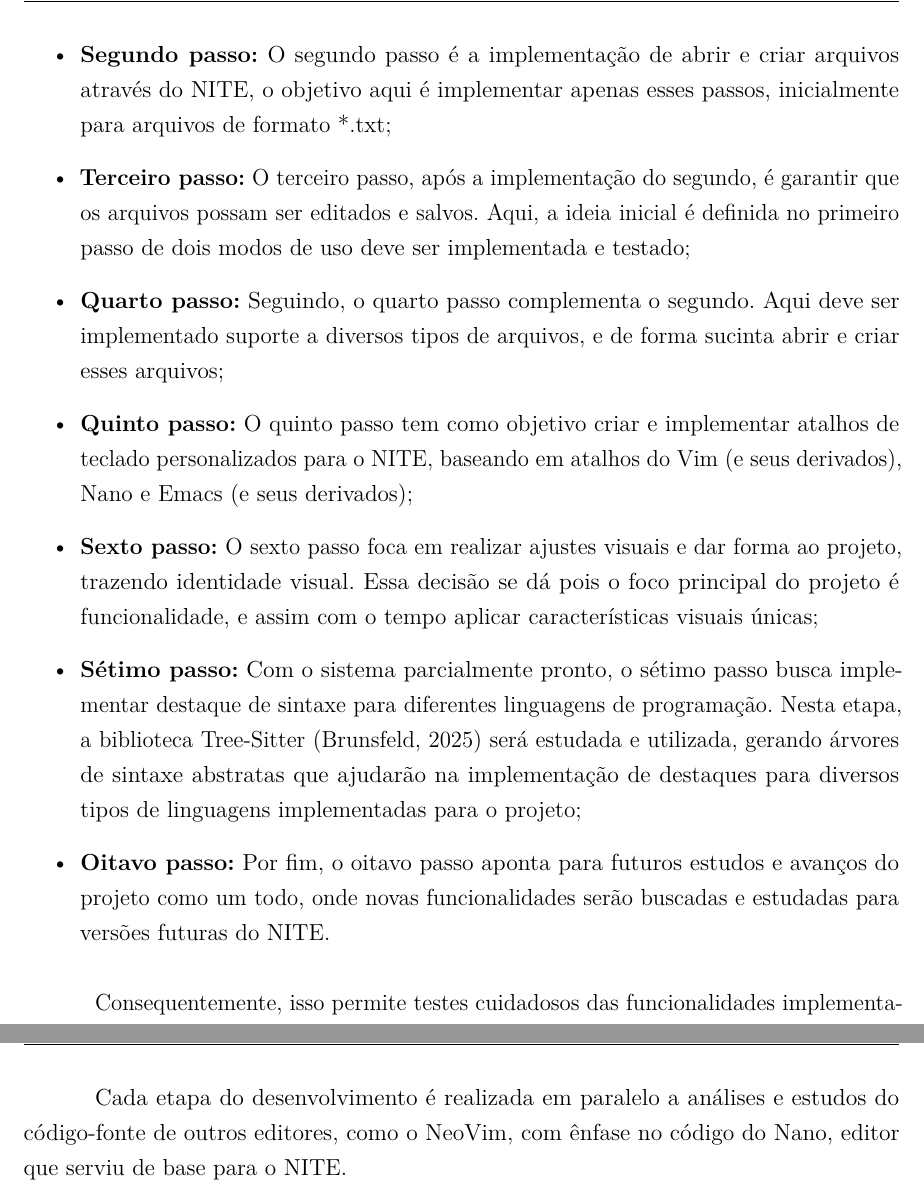
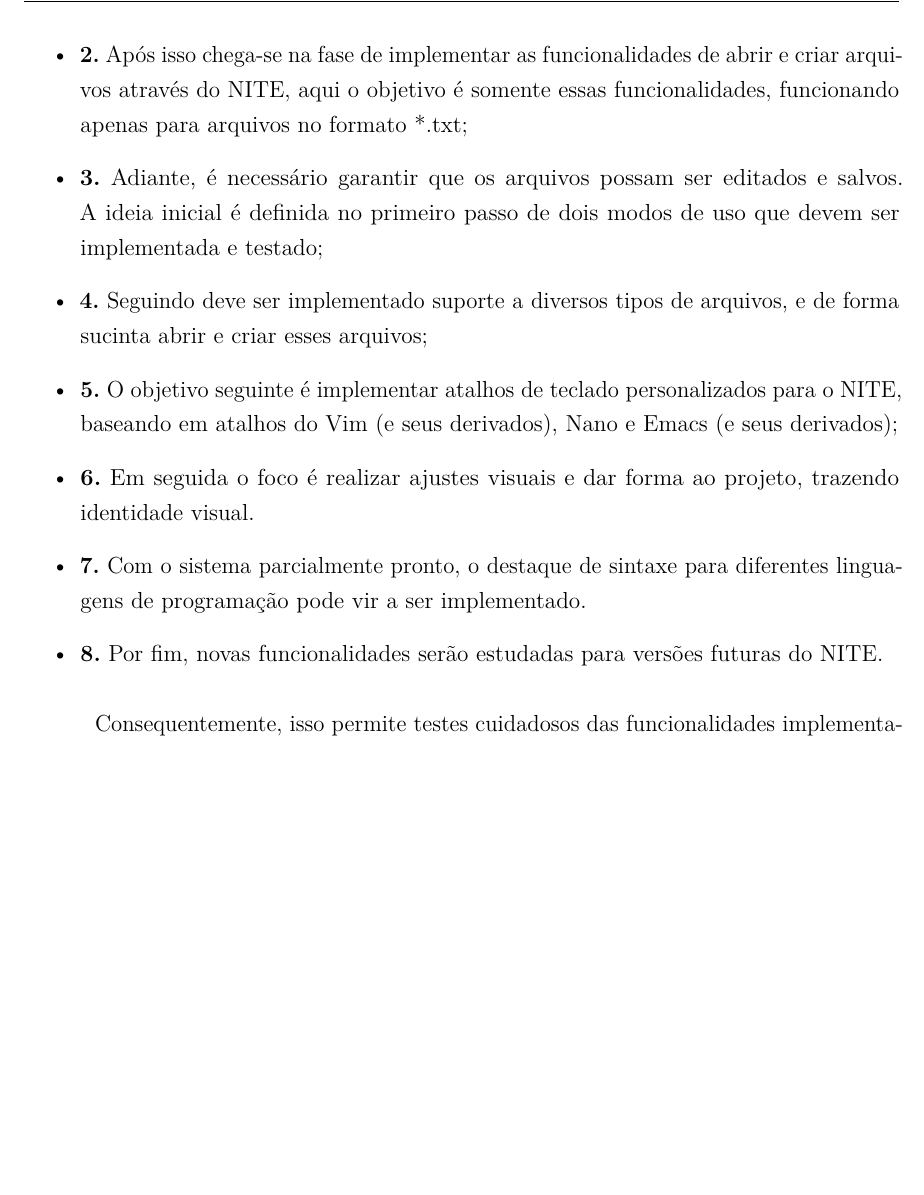
Before and after one commit to Sunref/nite, a LaTeX thesis (Document/Technical Report/Template Latex - Relatorio Tecnico - IFSP - SBV.tex, which reads Document/Technical Report/capitulo03Metodologia.tex): two parts of pages 21 and 22 of 31 before the commit and part of page 21 of 30 after it, the two joined at a grey line, cut at the place of the change, the shorter picture padded with empty space. Compiled offline with pdfLaTeX.

Commit message:
FIX: Subtle changes

```diff
--- a/Document/Technical Report/capitulo03Metodologia.tex
+++ b/Document/Technical Report/capitulo03Metodologia.tex
@@ -47,35 +40,16 @@ Explicando, detalhadamente, cada passo:
 
-    \item \textbf{Segundo passo:} O segundo passo é a implementação de abrir e
-        criar arquivos através do NITE, o objetivo aqui é implementar apenas esses
-        passos, inicialmente para arquivos de formato *.txt;
+    \item \textbf{2.} Após isso chega-se na fase de implementar as funcionalidades de abrir e criar arquivos através do NITE, aqui o objetivo é somente essas funcionalidades, funcionando apenas para arquivos no formato *.txt;
 
-    \item \textbf{Terceiro passo:} O terceiro passo, após a implementação do segundo,
-        é garantir que os arquivos possam ser editados e salvos. Aqui, a ideia
-        inicial é definida no primeiro passo de dois modos de uso deve ser
-        implementada e testado;
+    \item \textbf{3.} Adiante, é necessário garantir que os arquivos possam ser editados e salvos. A ideia inicial é definida no primeiro passo de dois modos de uso que devem ser implementada e testado;
 
-    \item \textbf{Quarto passo:} Seguindo, o quarto passo complementa o segundo.
-        Aqui deve ser implementado suporte a diversos tipos de arquivos, e de forma
-        sucinta abrir e criar esses arquivos;
+    \item \textbf{4.} Seguindo deve ser implementado suporte a diversos tipos de arquivos, e de forma sucinta abrir e criar esses arquivos;
 
-    \item \textbf{Quinto passo:} O quinto passo tem como objetivo criar e
-        implementar atalhos de teclado personalizados para o NITE, baseando em atalhos
-        do Vim (e seus derivados), Nano e Emacs (e seus derivados);
+    \item \textbf{5.} O objetivo seguinte é implementar atalhos de teclado personalizados para o NITE, baseando em atalhos do Vim (e seus derivados), Nano e Emacs (e seus derivados);
 
-    \item \textbf{Sexto passo:} O sexto passo foca em realizar ajustes visuais e
-        dar forma ao projeto, trazendo identidade visual. Essa decisão se dá
-        pois o foco principal do projeto é funcionalidade, e assim com o tempo aplicar
-        características visuais únicas;
+    \item \textbf{6.} Em seguida o foco é realizar ajustes visuais e dar forma ao projeto, trazendo identidade visual.
 
-    \item \textbf{Sétimo passo:} Com o sistema parcialmente pronto, o sétimo passo
-        busca implementar destaque de sintaxe para diferentes linguagens de programação.
-        Nesta etapa, a biblioteca Tree-Sitter \cite{tree-sitter} será estudada e
-        utilizada, gerando árvores de sintaxe abstratas que ajudarão na
-        implementação de destaques para diversos tipos de linguagens
-        implementadas para o projeto;
+    \item \textbf{7.} Com o sistema parcialmente pronto, o destaque de sintaxe para diferentes linguagens de programação pode vir a ser implementado.
 
-    \item \textbf{Oitavo passo:} Por fim, o oitavo passo aponta para futuros estudos
-        e avanços do projeto como um todo, onde novas funcionalidades serão
-        buscadas e estudadas para versões futuras do NITE.
+    \item \textbf{8.} Por fim, novas funcionalidades serão estudadas para versões futuras do NITE.
 \end{itemize}
 
@@ -95,3 +58 @@ GCC\footnote{Coleção de compiladores do projeto GNU} como compilador.
-Cada etapa do desenvolvimento é realizada em paralelo a análises e estudos do
-código-fonte de outros editores, como o NeoVim, com ênfase no código do Nano, editor
-que serviu de base para o NITE.
+Descrito na sessão anterior, a linguagem de desenvolvimento que mais se adequa à proposta do projeto foi a linguagem C, por sua confiabilidade e utilização contínua em projetos semelhantes. Nessa lógica a biblioteca utilizada para manipulação de terminal foi a ncurses, muito bem fundamentada e completa de funcionalidades que serão aproveitadas ao máximo. Como ferramentas auxiliares, o uso do Git para versionamento de arquivos, o editor Zed como IDE principal de desenvolvimento complementar ao ambiente Linux com o terminal BlackBox para testes. Vale ressaltar aqui o uso do GCC\footnote{Coleção de compiladores do projeto GNU} como compilador.
```
Also changed, not shown: Document/Technical Report/capitulo01Introducao.tex (+1 -6 lines), Document/Technical Report/capitulo02ConsideracoesGerais.tex (+3 -24 lines), Document/Technical Report/capitulo03Metodologia.tex (28 more changed lines).
